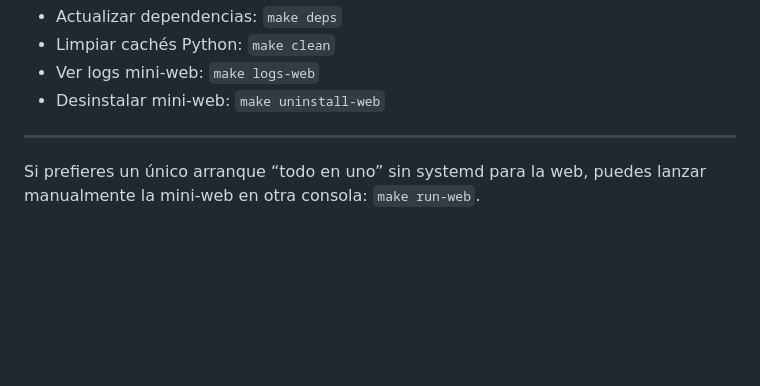
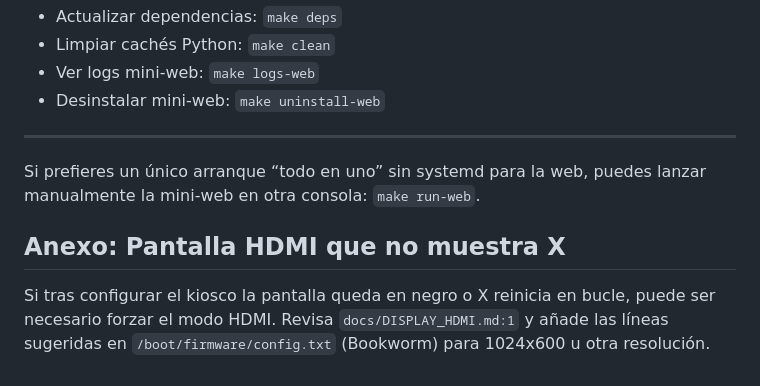
Before and after one commit to DanielGTdiabetes/bascula-cam, a Markdown page: docs/INSTALL_STEP_BY_STEP.md, the part around the change. Rendered like a GitHub page; blank space fills up the shorter version.

Commit message:
fixes UI

```diff
--- a/docs/INSTALL_STEP_BY_STEP.md
+++ b/docs/INSTALL_STEP_BY_STEP.md
@@ -149,3 +149,6 @@ Si usas otro usuario para la UI (p. ej. `pi`), sustituye `bascula` por ese usuar
 
 ---
 Si prefieres un único arranque “todo en uno” sin systemd para la web, puedes lanzar manualmente la mini‑web en otra consola: `make run-web`.
+
+## Anexo: Pantalla HDMI que no muestra X
+Si tras configurar el kiosco la pantalla queda en negro o X reinicia en bucle, puede ser necesario forzar el modo HDMI. Revisa `docs/DISPLAY_HDMI.md:1` y añade las líneas sugeridas en `/boot/firmware/config.txt` (Bookworm) para 1024x600 u otra resolución.
```
